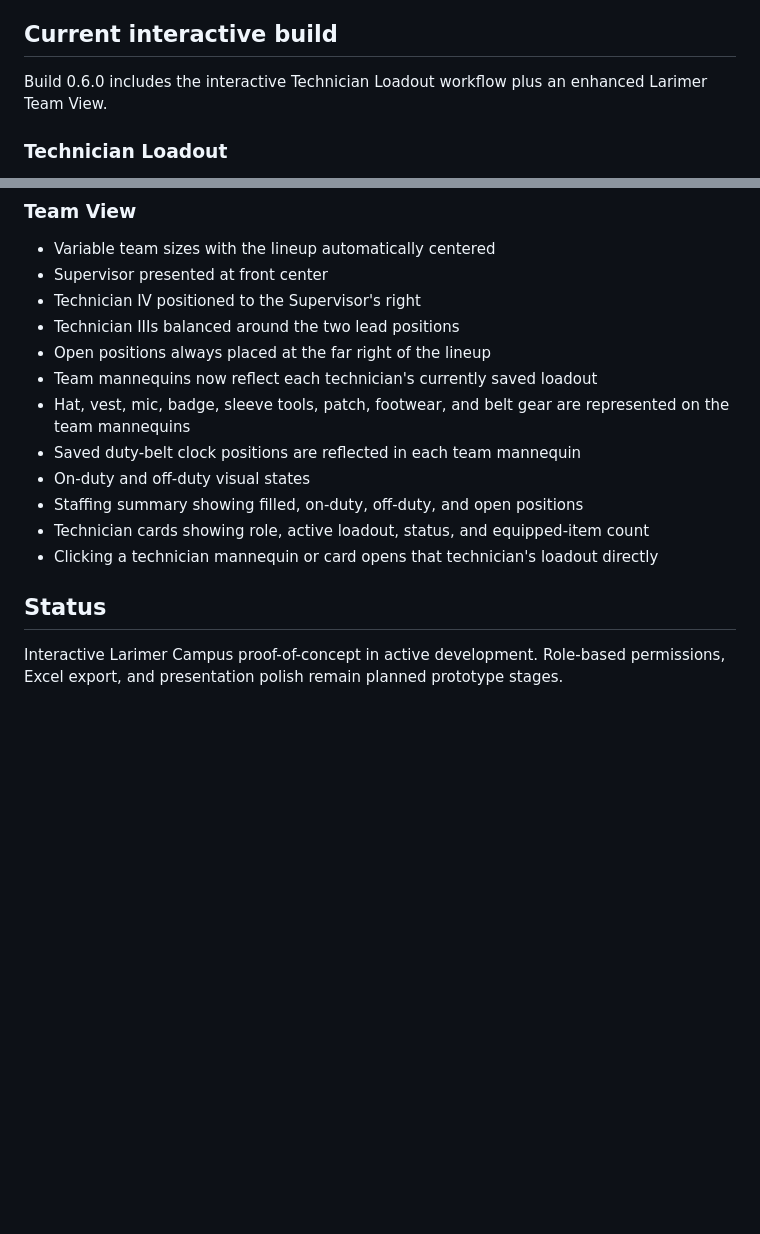
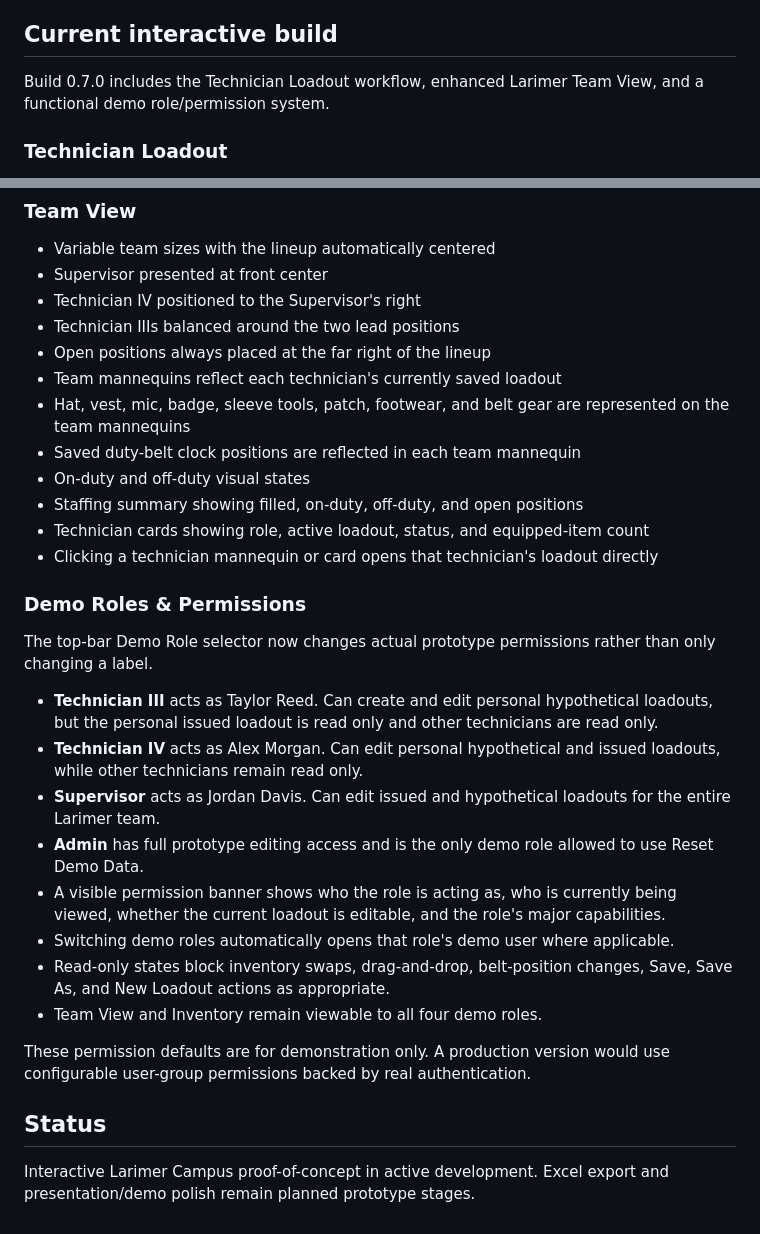
Before and after one commit to OrdonGaming/FRCC-Campus-Safety-Equipment-Prototype, a Markdown page: README.md, 2 parts joined by grey strips. Drawn GitHub-style; blank space fills up the shorter version.

Commit message:
Document build 0.7.0 role permissions

```diff
--- a/README.md
+++ b/README.md
@@ -40,7 +40,7 @@ Official FRCC logo artwork should be added from approved source files and should
 
 ## Current interactive build
 
-Build 0.6.0 includes the interactive Technician Loadout workflow plus an enhanced Larimer Team View.
+Build 0.7.0 includes the Technician Loadout workflow, enhanced Larimer Team View, and a functional demo role/permission system.
 
 ### Technician Loadout
 
@@ -71,7 +71,7 @@ Build 0.6.0 includes the interactive Technician Loadout workflow plus an enhance
 - Technician IV positioned to the Supervisor's right
 - Technician IIIs balanced around the two lead positions
 - Open positions always placed at the far right of the lineup
-- Team mannequins now reflect each technician's currently saved loadout
+- Team mannequins reflect each technician's currently saved loadout
 - Hat, vest, mic, badge, sleeve tools, patch, footwear, and belt gear are represented on the team mannequins
 - Saved duty-belt clock positions are reflected in each team mannequin
 - On-duty and off-duty visual states
@@ -79,6 +79,21 @@ Build 0.6.0 includes the interactive Technician Loadout workflow plus an enhance
 - Technician cards showing role, active loadout, status, and equipped-item count
 - Clicking a technician mannequin or card opens that technician's loadout directly
 
+### Demo Roles & Permissions
+
+The top-bar Demo Role selector now changes actual prototype permissions rather than only changing a label.
+
+- **Technician III** acts as Taylor Reed. Can create and edit personal hypothetical loadouts, but the personal issued loadout is read only and other technicians are read only.
+- **Technician IV** acts as Alex Morgan. Can edit personal hypothetical and issued loadouts, while other technicians remain read only.
+- **Supervisor** acts as Jordan Davis. Can edit issued and hypothetical loadouts for the entire Larimer team.
+- **Admin** has full prototype editing access and is the only demo role allowed to use Reset Demo Data.
+- A visible permission banner shows who the role is acting as, who is currently being viewed, whether the current loadout is editable, and the role's major capabilities.
+- Switching demo roles automatically opens that role's demo user where applicable.
+- Read-only states block inventory swaps, drag-and-drop, belt-position changes, Save, Save As, and New Loadout actions as appropriate.
+- Team View and Inventory remain viewable to all four demo roles.
+
+These permission defaults are for demonstration only. A production version would use configurable user-group permissions backed by real authentication.
+
 ## Status
 
-Interactive Larimer Campus proof-of-concept in active development. Role-based permissions, Excel export, and presentation polish remain planned prototype stages.
+Interactive Larimer Campus proof-of-concept in active development. Excel export and presentation/demo polish remain planned prototype stages.
```
